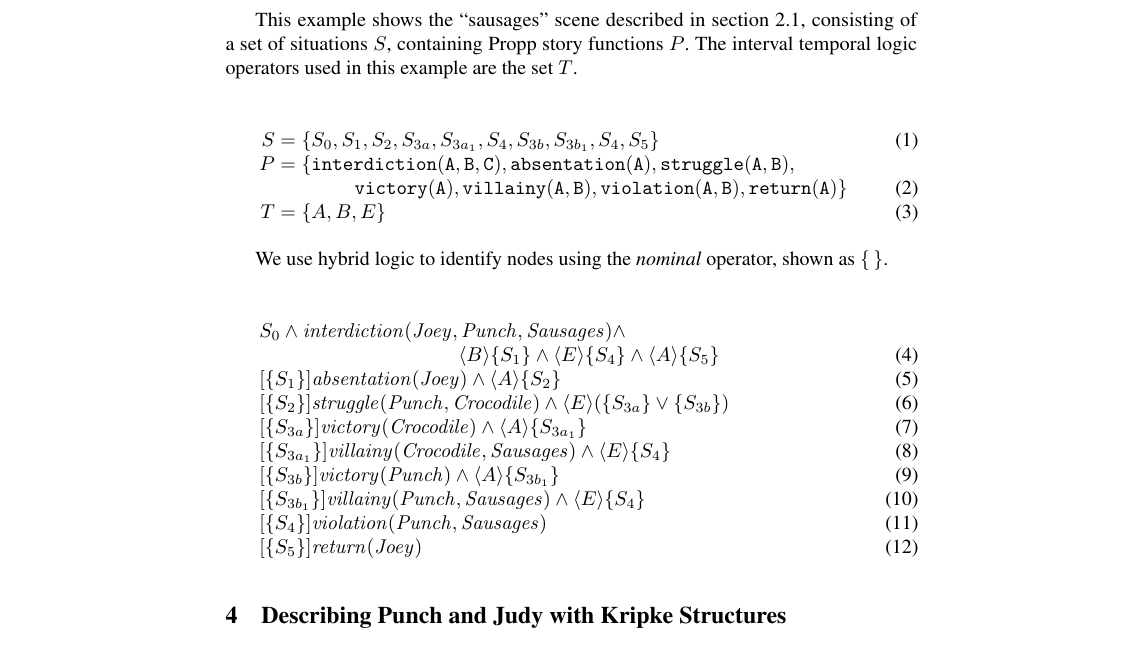
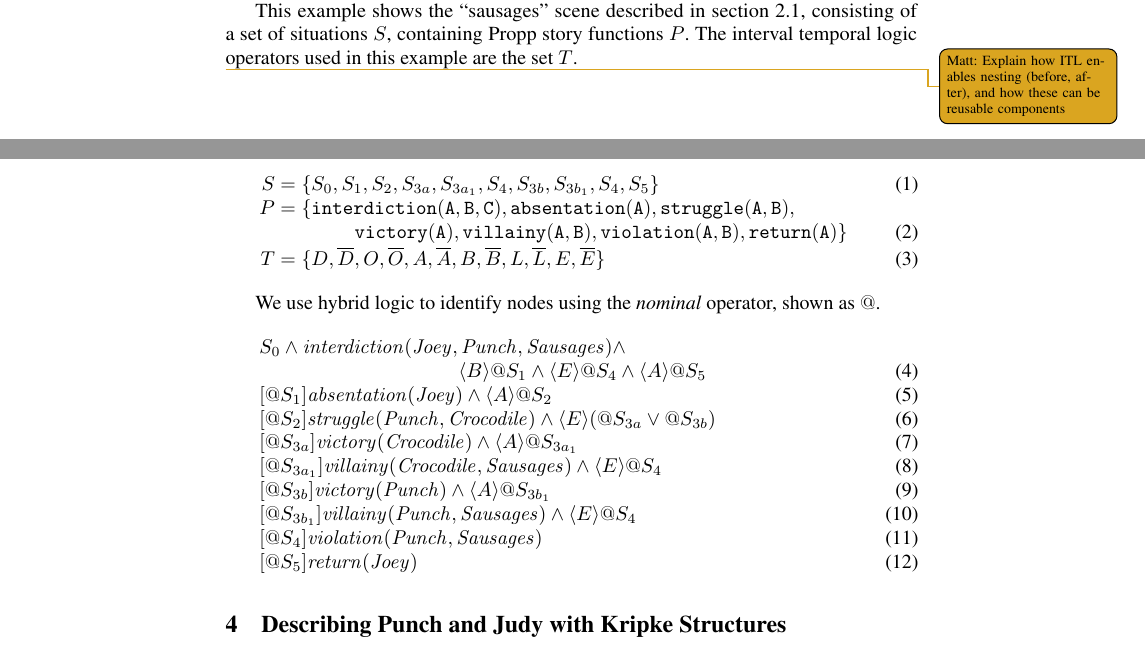
Before and after one commit to cblop/ICIDS-2015, a LaTeX thesis (icids-2015.tex): part of page 6 of 8 before the commit and two parts of pages 5 and 6 of 8 after it, the two joined at a grey line, cut so that both start at the same text. Compiled offline with pdfLaTeX.

Commit message:
Updated image and nominal symbol.

```diff
--- a/icids-2015.tex
+++ b/icids-2015.tex
@@ -185,28 +185,27 @@ In this example, we combine Halpern and Shoham's temporal operators with the pos
 
 This example shows the ``sausages'' scene described in section \ref{sec:pjexample}, consisting of a set of situations $S$, containing Propp story functions $P$. The interval temporal logic operators used in this example are the set $T$.
 
+\mnote{Explain how ITL enables nesting (before, after), and how these can be reusable components}
 \begin{align}
     S &= \{S_0, S_1, S_2, S_{3a}, S_{3a_1}, S_4, S_{3b}, S_{3b_1}, S_4, S_5\}\\
     P &= \{\mathtt{interdiction(A, B, C), absentation(A), struggle(A, B),}\nonumber\\
   &\qquad\qquad\mathtt{victory(A), villainy(A, B), violation(A, B), return(A)}\}\\
-    T &= \{A, B, E\}
+  T &= \{D, \overline{D}, O, \overline{O}, A, \overline{A}, B, \overline{B}, L, \overline{L}, E, \overline{E}\}
 \end{align}
 
-We use hybrid logic to identify nodes using the \emph{nominal} operator, shown as $\{\,\}$.
-
+We use hybrid logic to identify nodes using the \emph{nominal} operator, shown as $@$.
 \begin{align}
   &S_{0} \land \mathit{interdiction(Joey, Punch, Sausages)} \land\nonumber\\
-  &\qquad\qquad\qquad\qquad\qquad\langle B \rangle \{S_{1}\} \land \langle E \rangle \{S_{4}\} \land \langle A \rangle \{S_{5}\}\\
-  &[\{S_{1}\}] \mathit{absentation(Joey)} \land \langle A \rangle \{S_{2}\}\\
-  &[\{S_{2}\}] \mathit{struggle(Punch, Crocodile)} \land \langle E \rangle (\{S_{3a}\} \lor \{S_{3b}\})\\
-  &[\{S_{3a}\}] \mathit{victory(Crocodile)} \land \langle A \rangle \{S_{3a_1}\}\\
-  &[\{S_{3a_1}\}] \mathit{villainy(Crocodile, Sausages)} \land \langle E \rangle \{S_{4}\}\\
-  &[\{S_{3b}\}] \mathit{victory(Punch)} \land \langle A \rangle \{S_{3b_1}\}\\
-  &[\{S_{3b_1}\}] \mathit{villainy(Punch, Sausages)} \land \langle E \rangle \{S_{4}\}\\
-  &[\{S_{4}\}] \mathit{violation(Punch, Sausages)}\\
-  &[\{S_{5}\}] \mathit{return(Joey)}
+  &\qquad\qquad\qquad\qquad\qquad\langle B \rangle @S_{1} \land \langle E \rangle @S_{4} \land \langle A \rangle @S_{5}\\
+  &[@S_{1}] \mathit{absentation(Joey)} \land \langle A \rangle @S_{2}\\
+  &[@S_{2}] \mathit{struggle(Punch, Crocodile)} \land \langle E \rangle (@S_{3a} \lor @S_{3b})\\
+  &[@S_{3a}] \mathit{victory(Crocodile)} \land \langle A \rangle @S_{3a_1}\\
+  &[@S_{3a_1}] \mathit{villainy(Crocodile, Sausages)} \land \langle E \rangle @S_{4}\\
+  &[@S_{3b}] \mathit{victory(Punch)} \land \langle A \rangle @S_{3b_1}\\
+  &[@S_{3b_1}] \mathit{villainy(Punch, Sausages)} \land \langle E \rangle @S_{4}\\
+  &[@S_{4}] \mathit{violation(Punch, Sausages)}\\
+  &[@S_{5}] \mathit{return(Joey)}
 \end{align}
-
 
 
 \section{Describing Punch and Judy with Kripke Structures}\label{sec:kripke}
```
Also changed, not shown: kripke.png, icids-2015.tex (6 more changed lines).
